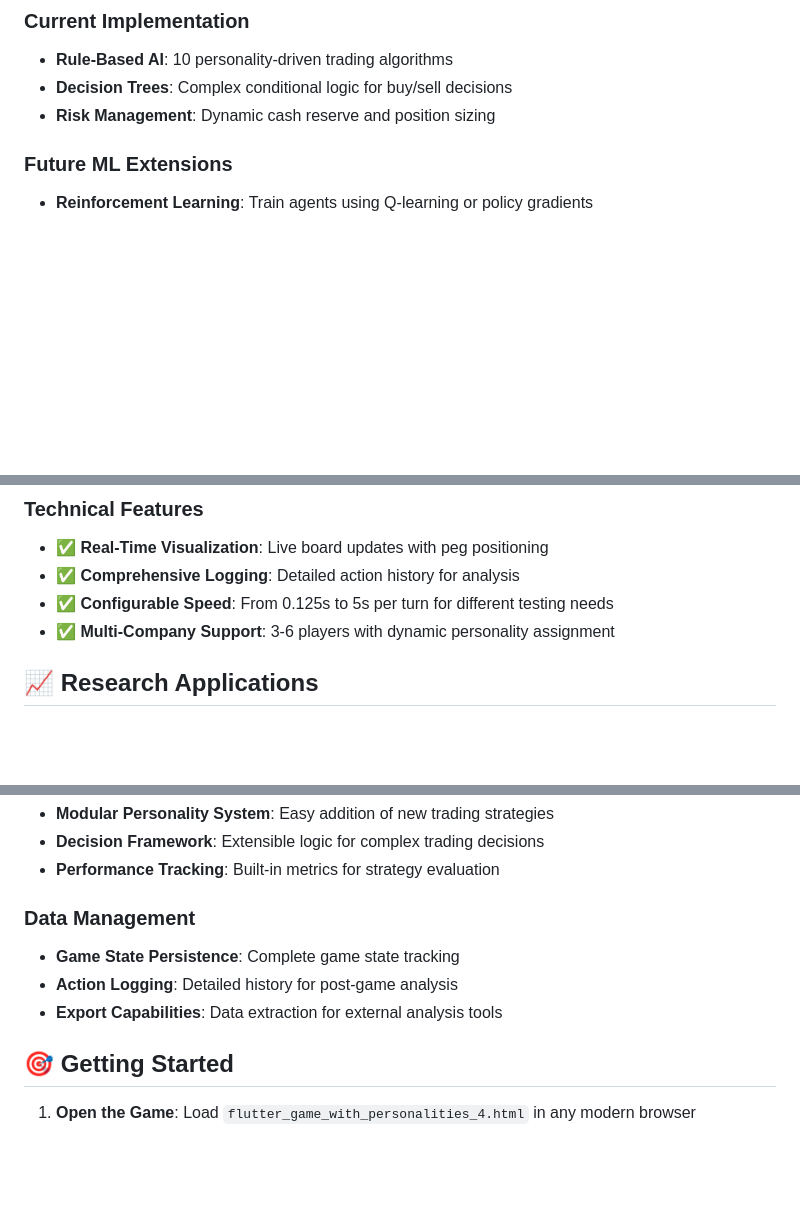
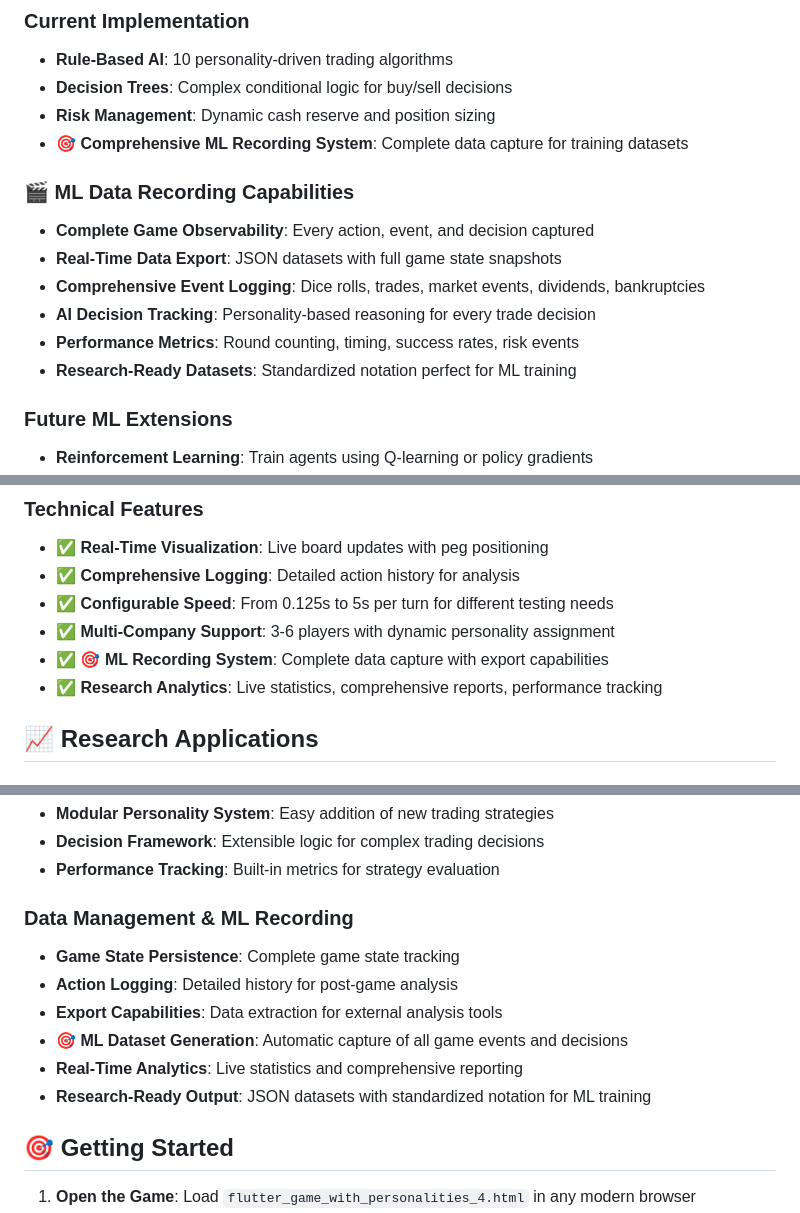
Before and after one commit to Capitalmind/Flutter-AI-Game-Public, a Markdown page: README.md, 3 parts joined by grey strips. GitHub-like rendering; blank space fills up the shorter version.

Commit message:
docs: Update README with comprehensive ML recording system capabilities - Added documentation for new ML data capture features including complete game observability, real-time export, and research-ready datasets

```diff
--- a/README.md
+++ b/README.md
@@ -66,6 +66,15 @@ The simulation features **10 distinct AI personalities**, each modeling differen
 - **Rule-Based AI**: 10 personality-driven trading algorithms
 - **Decision Trees**: Complex conditional logic for buy/sell decisions
 - **Risk Management**: Dynamic cash reserve and position sizing
+- **🎯 Comprehensive ML Recording System**: Complete data capture for training datasets
+
+### **🎬 ML Data Recording Capabilities**
+- **Complete Game Observability**: Every action, event, and decision captured
+- **Real-Time Data Export**: JSON datasets with full game state snapshots
+- **Comprehensive Event Logging**: Dice rolls, trades, market events, dividends, bankruptcies
+- **AI Decision Tracking**: Personality-based reasoning for every trade decision
+- **Performance Metrics**: Round counting, timing, success rates, risk events
+- **Research-Ready Datasets**: Standardized notation perfect for ML training
 
 ### **Future ML Extensions**
 - **Reinforcement Learning**: Train agents using Q-learning or policy gradients
@@ -87,6 +96,8 @@ The simulation features **10 distinct AI personalities**, each modeling differen
 - ✅ **Comprehensive Logging**: Detailed action history for analysis
 - ✅ **Configurable Speed**: From 0.125s to 5s per turn for different testing needs
 - ✅ **Multi-Company Support**: 3-6 players with dynamic personality assignment
+- ✅ **🎯 ML Recording System**: Complete data capture with export capabilities
+- ✅ **Research Analytics**: Live statistics, comprehensive reports, performance tracking
 
 ## 📈 **Research Applications**
 
@@ -117,10 +128,13 @@ The simulation features **10 distinct AI personalities**, each modeling differen
 - **Decision Framework**: Extensible logic for complex trading decisions
 - **Performance Tracking**: Built-in metrics for strategy evaluation
 
-### **Data Management**
+### **Data Management & ML Recording**
 - **Game State Persistence**: Complete game state tracking
 - **Action Logging**: Detailed history for post-game analysis
 - **Export Capabilities**: Data extraction for external analysis tools
+- **🎯 ML Dataset Generation**: Automatic capture of all game events and decisions
+- **Real-Time Analytics**: Live statistics and comprehensive reporting
+- **Research-Ready Output**: JSON datasets with standardized notation for ML training
 
 ## 🎯 **Getting Started**
 
```
